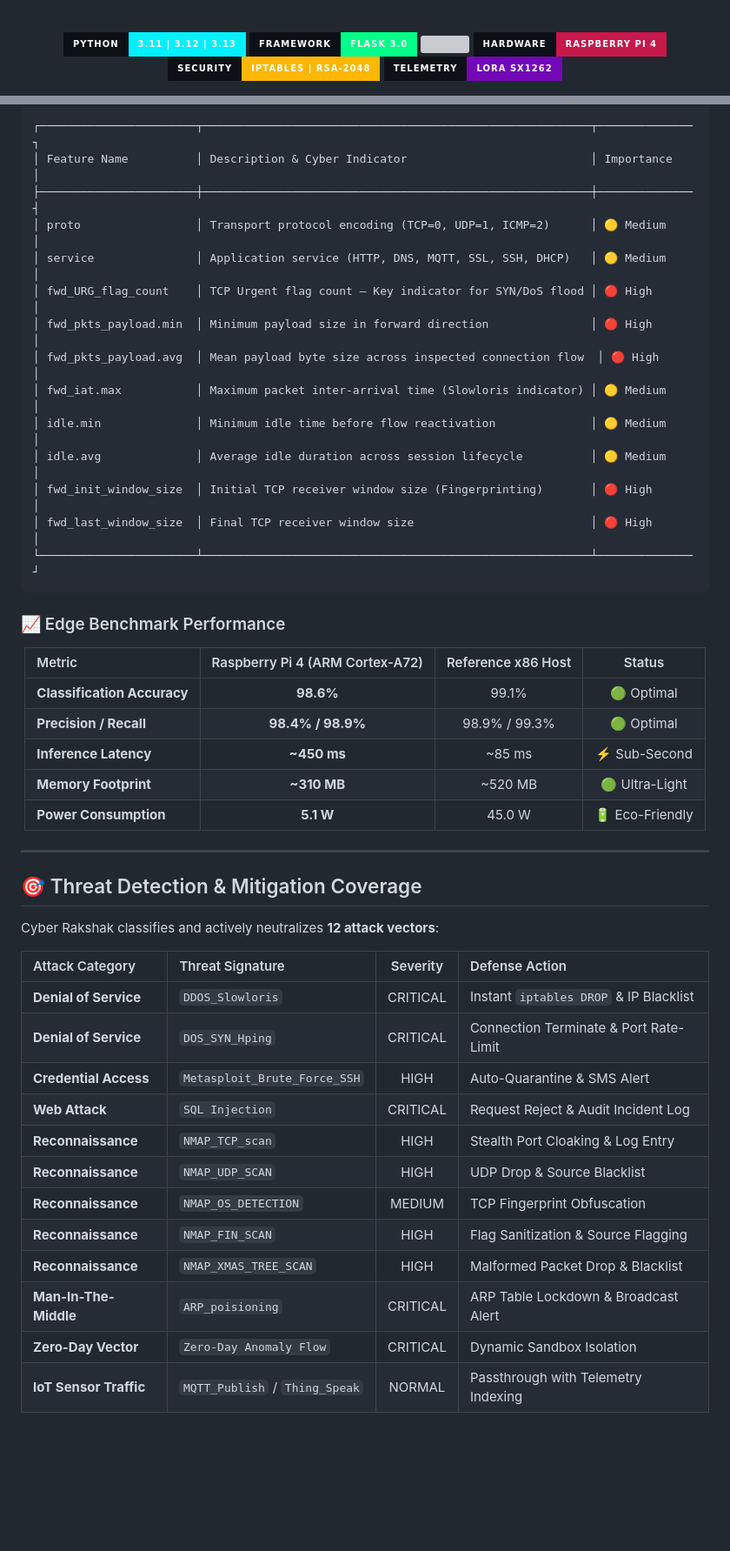
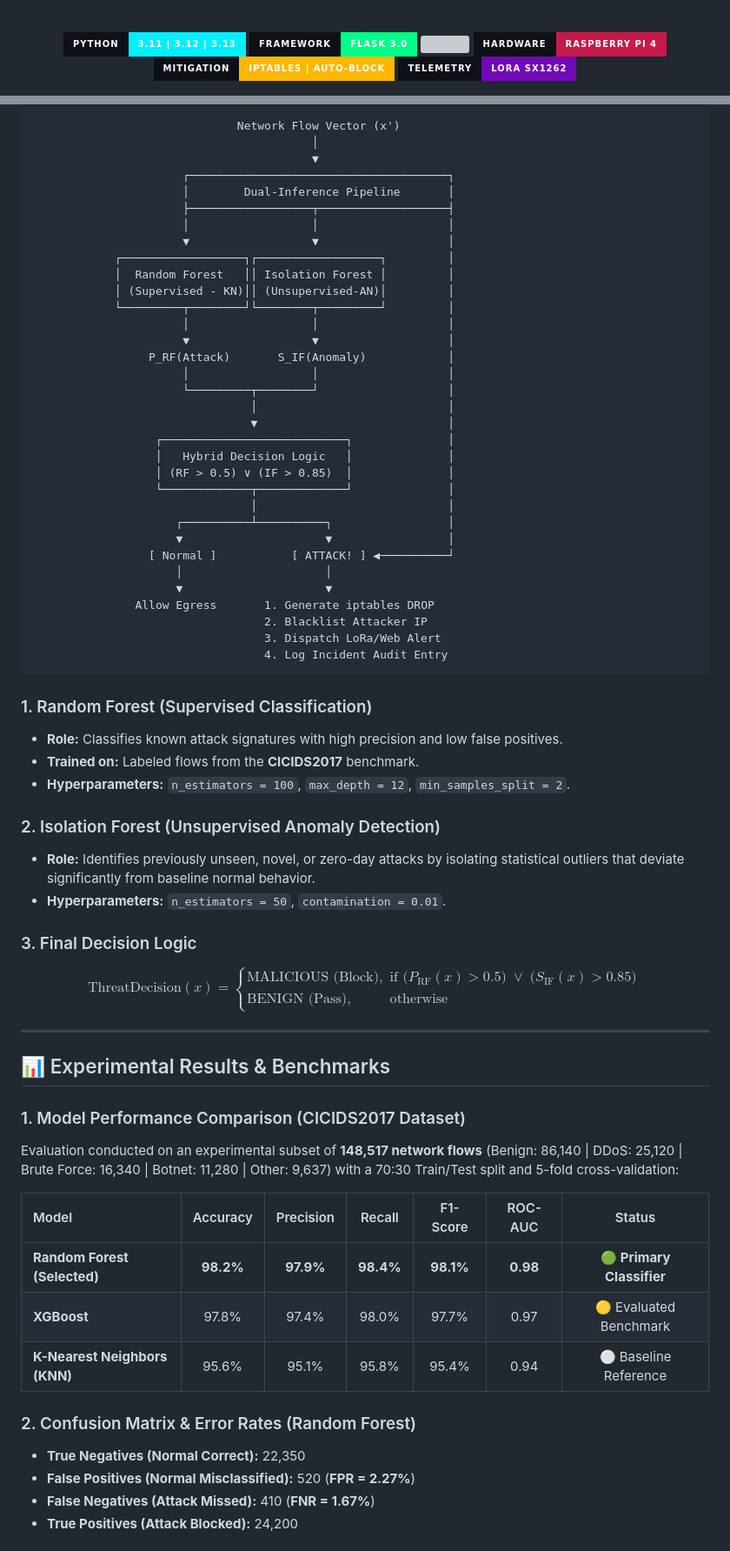
Before and after one commit to Nicksuraj21/Cyber-Rakshak, a Markdown page: README.md, 2 parts joined by grey strips. Shown at 87% size. Rendered like a GitHub page; badges without logos; blank space fills up the shorter version; grey boxes are pictures that could not be loaded.

Commit message:
docs: enrich README with complete research architecture, ML benchmarks, edge metrics, and viva guide

````diff
--- a/README.md
+++ b/README.md
@@ -18,5 +18,5 @@
   <img src="https://img.shields.io/badge/Hardware-Raspberry%20Pi%204-c51a4a?style=for-the-badge&logo=raspberrypi&logoColor=white&labelColor=0d1117" />
-  <img src="https://img.shields.io/badge/Security-iptables%20%7C%20RSA--2048-ffb703?style=for-the-badge&logo=gnubash&logoColor=black&labelColor=0d1117" />
+  <img src="https://img.shields.io/badge/Mitigation-iptables%20%7C%20Auto--Block-ffb703?style=for-the-badge&logo=gnubash&logoColor=black&labelColor=0d1117" />
   <img src="https://img.shields.io/badge/Telemetry-LoRa%20SX1262-7209b7?style=for-the-badge&logo=arduino&logoColor=white&labelColor=0d1117" />
 </p>
 
@@ -162,55 +147,68 @@ Placed inline between the **gateway router and internal switch**, Cyber Rakshak
 
 ```
-┌───────────────────────┬─────────────────────────────────────────────────────────┬──────────────┐
-│ Feature Name          │ Description & Cyber Indicator                           │ Importance   │
-├───────────────────────┼─────────────────────────────────────────────────────────┼──────────────┤
-│ proto                 │ Transport protocol encoding (TCP=0, UDP=1, ICMP=2)      │ 🟡 Medium    │
-│ service               │ Application service (HTTP, DNS, MQTT, SSL, SSH, DHCP)   │ 🟡 Medium    │
-│ fwd_URG_flag_count    │ TCP Urgent flag count — Key indicator for SYN/DoS flood │ 🔴 High      │
-│ fwd_pkts_payload.min  │ Minimum payload size in forward direction               │ 🔴 High      │
-│ fwd_pkts_payload.avg  │ Mean payload byte size across inspected connection flow  │ 🔴 High      │
-│ fwd_iat.max           │ Maximum packet inter-arrival time (Slowloris indicator) │ 🟡 Medium    │
-│ idle.min              │ Minimum idle time before flow reactivation              │ 🟡 Medium    │
-│ idle.avg              │ Average idle duration across session lifecycle          │ 🟡 Medium    │
-│ fwd_init_window_size  │ Initial TCP receiver window size (Fingerprinting)       │ 🔴 High      │
-│ fwd_last_window_size  │ Final TCP receiver window size                          │ 🔴 High      │
-└───────────────────────┴─────────────────────────────────────────────────────────┴──────────────┘
+                              Network Flow Vector (x')
+                                         │
+                                         ▼
+                      ┌──────────────────────────────────────┐
+                      │        Dual-Inference Pipeline       │
+                      ├──────────────────┬───────────────────┤
+                      │                  │                   │
+                      ▼                  ▼                   │
+            ┌──────────────────┐┌──────────────────┐         │
+            │  Random Forest   ││ Isolation Forest │         │
+            │ (Supervised - KN)││ (Unsupervised-AN)│         │
+            └─────────┬────────┘└────────┬─────────┘         │
+                      │                  │                   │
+                      ▼                  ▼                   │
+                 P_RF(Attack)       S_IF(Anomaly)            │
+                      │                  │                   │
+                      └─────────┬────────┘                   │
+                                │                            │
+                                ▼                            │
+                  ┌───────────────────────────┐              │
+                  │   Hybrid Decision Logic   │              │
+                  │ (RF > 0.5) ∨ (IF > 0.85)  │              │
+                  └─────────────┬─────────────┘              │
+                                │                            │
+                     ┌──────────┴──────────┐                 │
+                     ▼                     ▼                 │
+                 [ Normal ]           [ ATTACK! ] ◀──────────┘
+                     │                     │
+                     ▼                     ▼
+               Allow Egress       1. Generate iptables DROP
+                                  2. Blacklist Attacker IP
+                                  3. Dispatch LoRa/Web Alert
+                                  4. Log Incident Audit Entry
 ```
 
-### 📈 Edge Benchmark Performance
+### 1. Random Forest (Supervised Classification)
+- **Role:** Classifies known attack signatures with high precision and low false positives.
+- **Trained on:** Labeled flows from the **CICIDS2017** benchmark.
+- **Hyperparameters:** `n_estimators = 100`, `max_depth = 12`, `min_samples_split = 2`.
 
-<div align="center">
+### 2. Isolation Forest (Unsupervised Anomaly Detection)
+- **Role:** Identifies previously unseen, novel, or zero-day attacks by isolating statistical outliers that deviate significantly from baseline normal behavior.
+- **Hyperparameters:** `n_estimators = 50`, `contamination = 0.01`.
 
-| Metric | Raspberry Pi 4 (ARM Cortex-A72) | Reference x86 Host | Status |
-|:---|:---:|:---:|:---:|
-| **Classification Accuracy** | **98.6%** | 99.1% | 🟢 Optimal |
-| **Precision / Recall** | **98.4% / 98.9%** | 98.9% / 99.3% | 🟢 Optimal |
-| **Inference Latency** | **~450 ms** | ~85 ms | ⚡ Sub-Second |
-| **Memory Footprint** | **~310 MB** | ~520 MB | 🟢 Ultra-Light |
-| **Power Consumption** | **5.1 W** | 45.0 W | 🔋 Eco-Friendly |
-
-</div>
+### 3. Final Decision Logic
+$$\displaystyle \text{ThreatDecision}(x) = \begin{cases} \text{MALICIOUS (Block)}, & \text{if } \Big(P_{\text{RF}}(x) > 0.5\Big) \;\lor\; \Big(S_{\text{IF}}(x) > 0.85\Big) \\ \text{BENIGN (Pass)}, & \text{otherwise} \end{cases}$$
 
 ---
 
-## 🎯 Threat Detection & Mitigation Coverage
+## 📊 Experimental Results & Benchmarks
 
-Cyber Rakshak classifies and actively neutralizes **12 attack vectors**:
+### 1. Model Performance Comparison (CICIDS2017 Dataset)
+Evaluation conducted on an experimental subset of **148,517 network flows** (Benign: 86,140 | DDoS: 25,120 | Brute Force: 16,340 | Botnet: 11,280 | Other: 9,637) with a 70:30 Train/Test split and 5-fold cross-validation:
 
-<div align="center">
+| Model | Accuracy | Precision | Recall | F1-Score | ROC-AUC | Status |
+|:---|:---:|:---:|:---:|:---:|:---:|:---:|
+| **Random Forest (Selected)** | **98.2%** | **97.9%** | **98.4%** | **98.1%** | **0.98** | 🟢 **Primary Classifier** |
+| **XGBoost** | 97.8% | 97.4% | 98.0% | 97.7% | 0.97 | 🟡 Evaluated Benchmark |
+| **K-Nearest Neighbors (KNN)** | 95.6% | 95.1% | 95.8% | 95.4% | 0.94 | ⚪ Baseline Reference |
 
-| Attack Category | Threat Signature | Severity | Defense Action |
-|:---|:---|:---:|:---|
-| **Denial of Service** | `DDOS_Slowloris` | <span style="color:#ff007f">CRITICAL</span> | Instant `iptables DROP` & IP Blacklist |
-| **Denial of Service** | `DOS_SYN_Hping` | <span style="color:#ff007f">CRITICAL</span> | Connection Terminate & Port Rate-Limit |
-| **Credential Access** | `Metasploit_Brute_Force_SSH`| <span style="color:#ffb703">HIGH</span> | Auto-Quarantine & SMS Alert |
-| **Web Attack** | `SQL Injection` | <span style="color:#ff007f">CRITICAL</span> | Request Reject & Audit Incident Log |
-| **Reconnaissance** | `NMAP_TCP_scan` | <span style="color:#ffb703">HIGH</span> | Stealth Port Cloaking & Log Entry |
-| **Reconnaissance** | `NMAP_UDP_SCAN` | <span style="color:#ffb703">HIGH</span> | UDP Drop & Source Blacklist |
-| **Reconnaissance** | `NMAP_OS_DETECTION` | <span style="color:#00f0ff">MEDIUM</span> | TCP Fingerprint Obfuscation |
-| **Reconnaissance** | `NMAP_FIN_SCAN` | <span style="color:#ffb703">HIGH</span> | Flag Sanitization & Source Flagging |
-| **Reconnaissance** | `NMAP_XMAS_TREE_SCAN` | <span style="color:#ffb703">HIGH</span> | Malformed Packet Drop & Blacklist |
-| **Man-In-The-Middle**| `ARP_poisioning` | <span style="color:#ff007f">CRITICAL</span> | ARP Table Lockdown & Broadcast Alert |
-| **Zero-Day Vector** | `Zero-Day Anomaly Flow` | <span style="color:#ff007f">CRITICAL</span> | Dynamic Sandbox Isolation |
-| **IoT Sensor Traffic**| `MQTT_Publish` / `Thing_Speak` | <span style="color:#00ff88">NORMAL</span> | Passthrough with Telemetry Indexing |
+### 2. Confusion Matrix & Error Rates (Random Forest)
+- **True Negatives (Normal Correct):** 22,350
+- **False Positives (Normal Misclassified):** 520 (**FPR = 2.27%**)
+- **False Negatives (Attack Missed):** 410 (**FNR = 1.67%**)
+- **True Positives (Attack Blocked):** 24,200
 
````
Also changed, not shown: other parts of README.md (+171 -152 lines).
